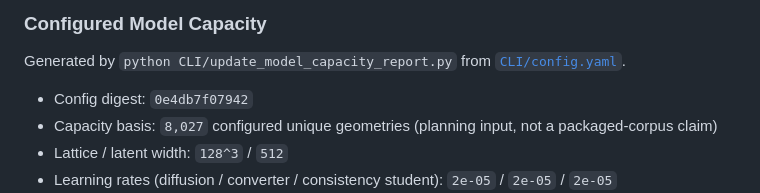
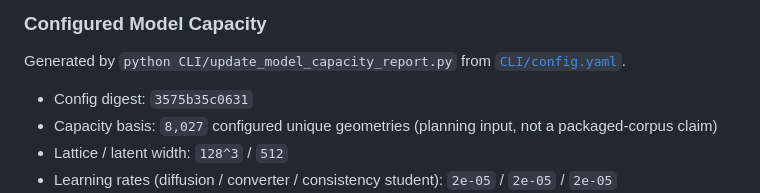
Before and after one commit to iamdarshg/research-paper, a Markdown page: README.md, the part around the change. Rendered like a GitHub page.

Commit message:
docs: update model capacity report [skip ci]

```diff
--- a/README.md
+++ b/README.md
@@ -198,7 +198,7 @@ Prints the smoke-run feature status summary. It is intentionally phrased as stat
 
 Generated by `python CLI/update_model_capacity_report.py` from [`CLI/config.yaml`](CLI/config.yaml).
 
-- Config digest: `0e4db7f07942`
+- Config digest: `3575b35c0631`
 - Capacity basis: `8,027` configured unique geometries (planning input, not a packaged-corpus claim)
 - Lattice / latent width: `128^3` / `512`
 - Learning rates (diffusion / converter / consistency student): `2e-05` / `2e-05` / `2e-05`
```
